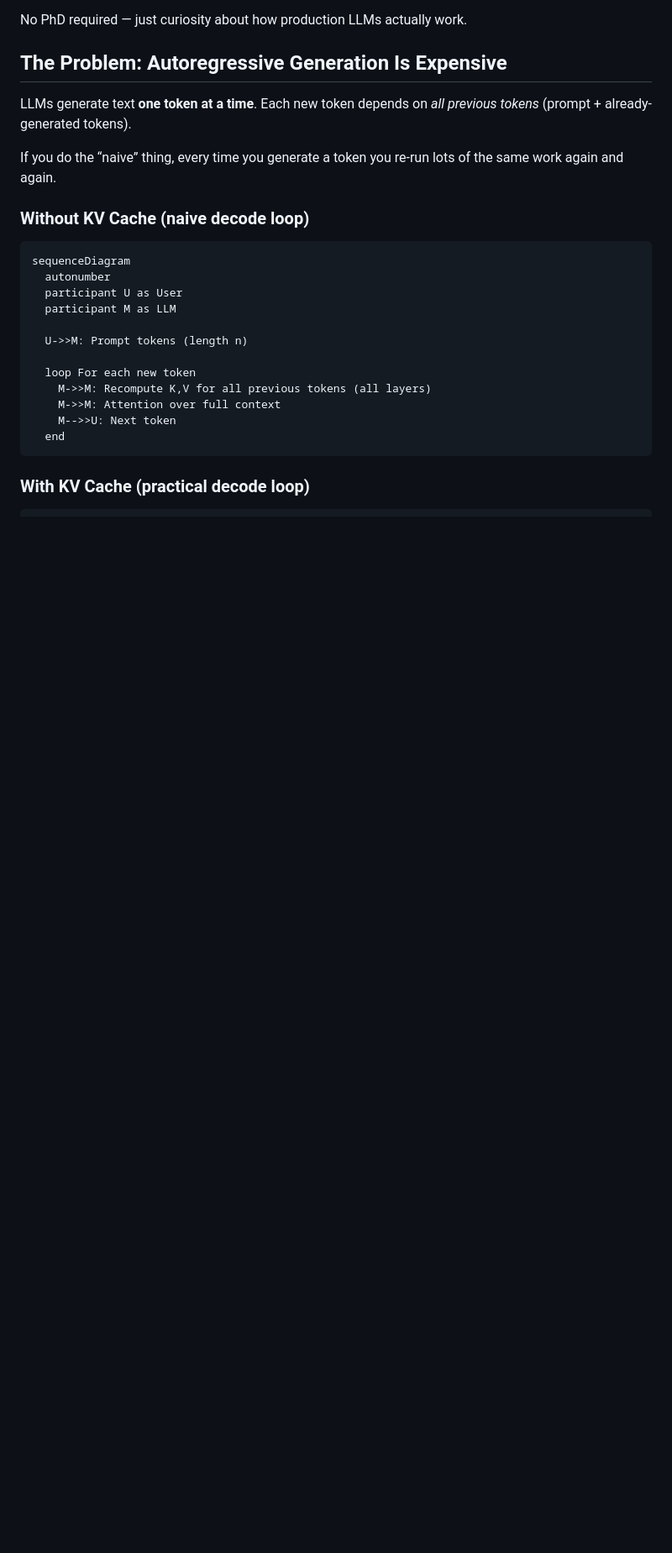
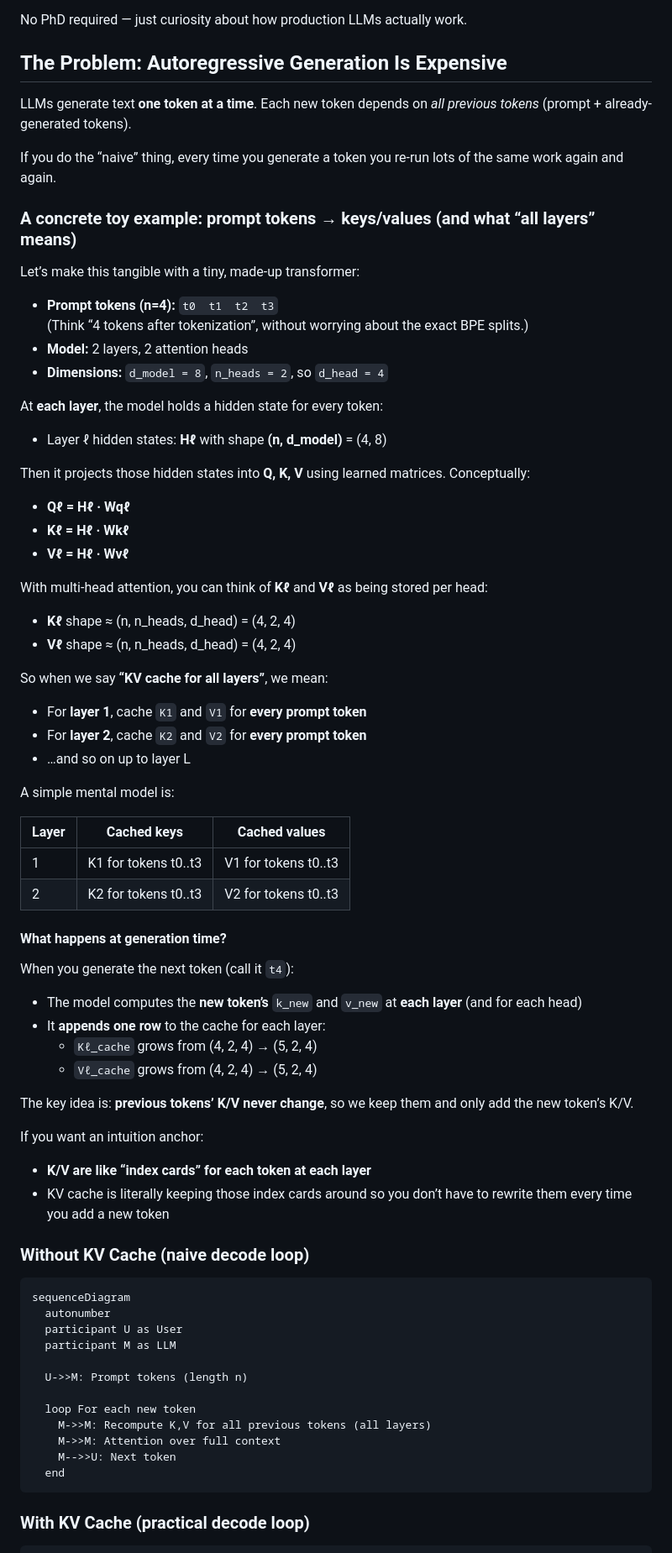
Before and after one commit to snowch/snowch.github.io, a Markdown page: ai-eng/inference-serving/kv_cache_deep_dive.md, the part around the change. Shown at 84% size. Drawn GitHub-style; blank space fills up the shorter version.

Commit message:
Enhance KV cache explanation in deep dive document
Expanded on the concept of key-value (KV) caching in transformers, providing a detailed example of how prompt tokens are processed and stored in layers. Explained the implications of KV caching during token generation and illustrated the differences with a naive decoding approach.

```diff
--- a/ai-eng/inference-serving/kv_cache_deep_dive.md
+++ b/ai-eng/inference-serving/kv_cache_deep_dive.md
@@ -29,6 +29,61 @@ No PhD required — just curiosity about how production LLMs actually work.
 LLMs generate text **one token at a time**. Each new token depends on *all previous tokens* (prompt + already-generated tokens).
 
 If you do the “naive” thing, every time you generate a token you re-run lots of the same work again and again.
+
+
+### A concrete toy example: prompt tokens → keys/values (and what “all layers” means)
+
+Let’s make this tangible with a tiny, made-up transformer:
+
+- **Prompt tokens (n=4):** `t0  t1  t2  t3`
+  (Think “4 tokens after tokenization”, without worrying about the exact BPE splits.)
+- **Model:** 2 layers, 2 attention heads
+- **Dimensions:** `d_model = 8`, `n_heads = 2`, so `d_head = 4`
+
+At **each layer**, the model holds a hidden state for every token:
+
+- Layer ℓ hidden states: **Hℓ** with shape **(n, d_model)** = (4, 8)
+
+Then it projects those hidden states into **Q, K, V** using learned matrices. Conceptually:
+
+- **Qℓ = Hℓ · Wqℓ**
+- **Kℓ = Hℓ · Wkℓ**
+- **Vℓ = Hℓ · Wvℓ**
+
+With multi-head attention, you can think of **Kℓ** and **Vℓ** as being stored per head:
+
+- **Kℓ** shape ≈ (n, n_heads, d_head) = (4, 2, 4)
+- **Vℓ** shape ≈ (n, n_heads, d_head) = (4, 2, 4)
+
+So when we say **“KV cache for all layers”**, we mean:
+
+- For **layer 1**, cache `K1` and `V1` for **every prompt token**
+- For **layer 2**, cache `K2` and `V2` for **every prompt token**
+- …and so on up to layer L
+
+A simple mental model is:
+
+| Layer | Cached keys | Cached values |
+|---|---|---|
+| 1 | K1 for tokens t0..t3 | V1 for tokens t0..t3 |
+| 2 | K2 for tokens t0..t3 | V2 for tokens t0..t3 |
+
+#### What happens at generation time?
+
+When you generate the next token (call it `t4`):
+
+- The model computes the **new token’s** `k_new` and `v_new` at **each layer** (and for each head)
+- It **appends one row** to the cache for each layer:
+  - `Kℓ_cache` grows from (4, 2, 4) → (5, 2, 4)
+  - `Vℓ_cache` grows from (4, 2, 4) → (5, 2, 4)
+
+The key idea is: **previous tokens’ K/V never change**, so we keep them and only add the new token’s K/V.
+
+If you want an intuition anchor:
+
+- **K/V are like “index cards” for each token at each layer**
+- KV cache is literally keeping those index cards around so you don’t have to rewrite them every time you add a new token
+
 
 ### Without KV Cache (naive decode loop)
 
```
